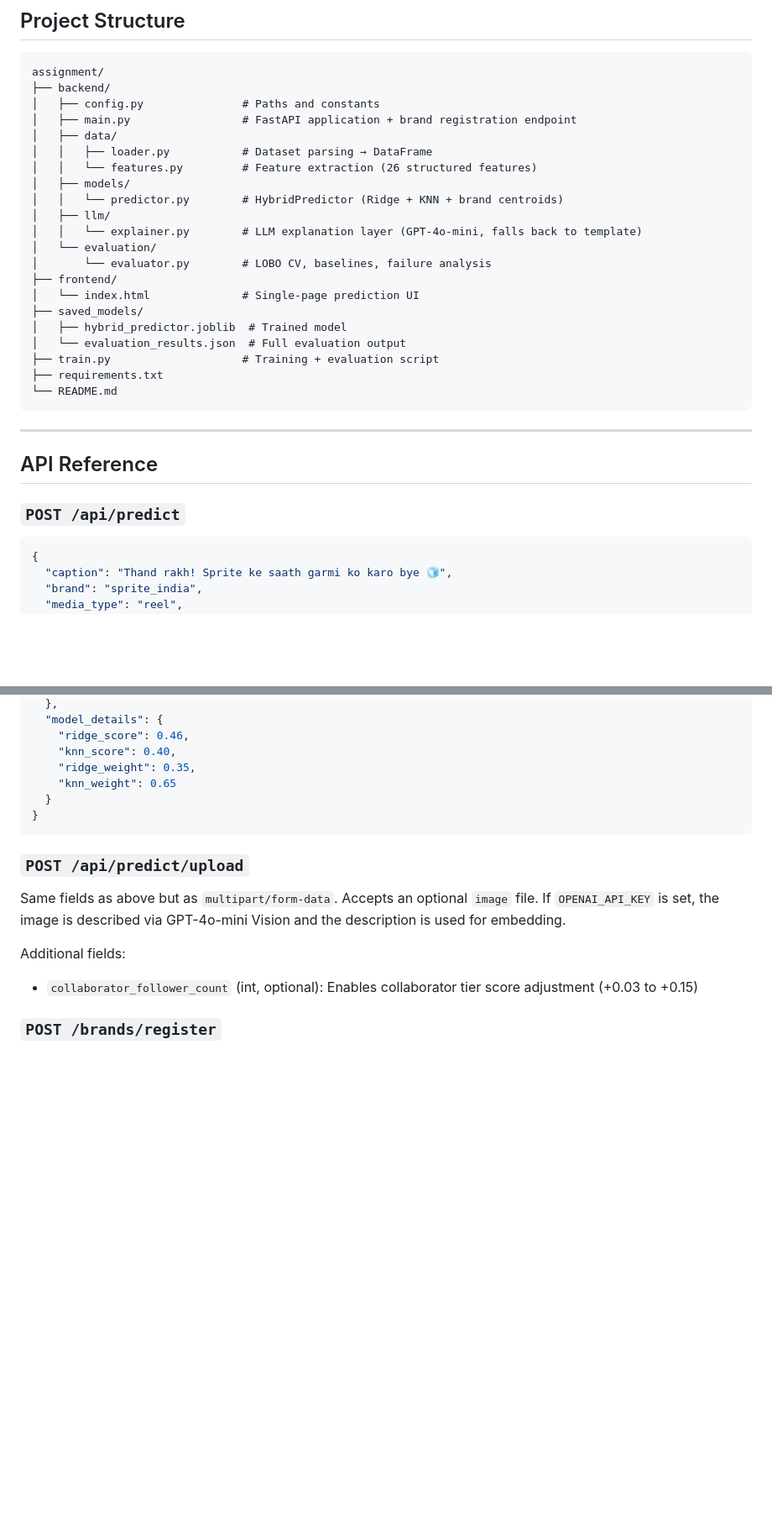
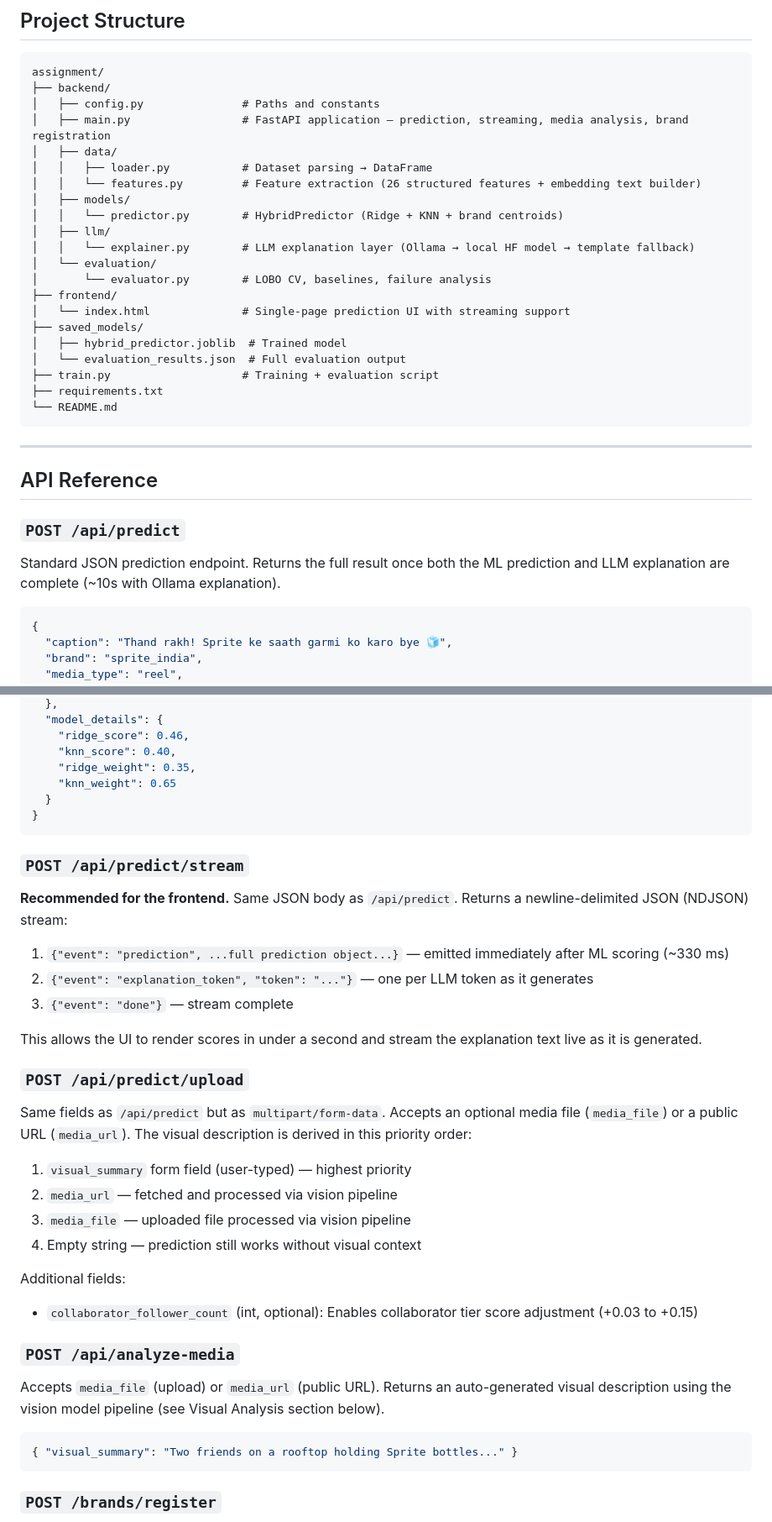
Before and after one commit to Shiv1143/SocialMediaPredictor, a Markdown page: README.md, 2 parts joined by grey strips. Shown at 84% size. Drawn GitHub-style; blank space fills up the shorter version.

````diff
--- a/README.md
+++ b/README.md
@@ -318,18 +321,18 @@ A careful audit of the data and model revealed several non-obvious problems:
 assignment/
 ├── backend/
 │   ├── config.py               # Paths and constants
-│   ├── main.py                 # FastAPI application + brand registration endpoint
+│   ├── main.py                 # FastAPI application — prediction, streaming, media analysis, brand registration
 │   ├── data/
 │   │   ├── loader.py           # Dataset parsing → DataFrame
-│   │   └── features.py         # Feature extraction (26 structured features)
+│   │   └── features.py         # Feature extraction (26 structured features + embedding text builder)
 │   ├── models/
 │   │   └── predictor.py        # HybridPredictor (Ridge + KNN + brand centroids)
 │   ├── llm/
-│   │   └── explainer.py        # LLM explanation layer (GPT-4o-mini, falls back to template)
+│   │   └── explainer.py        # LLM explanation layer (Ollama → local HF model → template fallback)
 │   └── evaluation/
 │       └── evaluator.py        # LOBO CV, baselines, failure analysis
 ├── frontend/
-│   └── index.html              # Single-page prediction UI
+│   └── index.html              # Single-page prediction UI with streaming support
 ├── saved_models/
 │   ├── hybrid_predictor.joblib  # Trained model
 │   └── evaluation_results.json  # Full evaluation output
@@ -343,6 +346,8 @@ assignment/
 ## API Reference
 
 ### `POST /api/predict`
+
+Standard JSON prediction endpoint. Returns the full result once both the ML prediction and LLM explanation are complete (~10s with Ollama explanation).
 
 ```json
 {
@@ -380,12 +385,35 @@ assignment/
 }
 ```
 
+### `POST /api/predict/stream`
+
+**Recommended for the frontend.** Same JSON body as `/api/predict`. Returns a newline-delimited JSON (NDJSON) stream:
+
+1. `{"event": "prediction", ...full prediction object...}` — emitted immediately after ML scoring (~330 ms)
+2. `{"event": "explanation_token", "token": "..."}` — one per LLM token as it generates
+3. `{"event": "done"}` — stream complete
+
+This allows the UI to render scores in under a second and stream the explanation text live as it is generated.
+
 ### `POST /api/predict/upload`
 
-Same fields as above but as `multipart/form-data`. Accepts an optional `image` file. If `OPENAI_API_KEY` is set, the image is described via GPT-4o-mini Vision and the description is used for embedding.
+Same fields as `/api/predict` but as `multipart/form-data`. Accepts an optional media file (`media_file`) or a public URL (`media_url`). The visual description is derived in this priority order:
+
+1. `visual_summary` form field (user-typed) — highest priority
+2. `media_url` — fetched and processed via vision pipeline
+3. `media_file` — uploaded file processed via vision pipeline
+4. Empty string — prediction still works without visual context
 
 Additional fields:
 - `collaborator_follower_count` (int, optional): Enables collaborator tier score adjustment (+0.03 to +0.15)
+
+### `POST /api/analyze-media`
+
+Accepts `media_file` (upload) or `media_url` (public URL). Returns an auto-generated visual description using the vision model pipeline (see Visual Analysis section below).
+
+```json
+{ "visual_summary": "Two friends on a rooftop holding Sprite bottles..." }
+```
 
 ### `POST /brands/register`
 
````
Also changed, not shown: other parts of README.md (+42 -17 lines).
